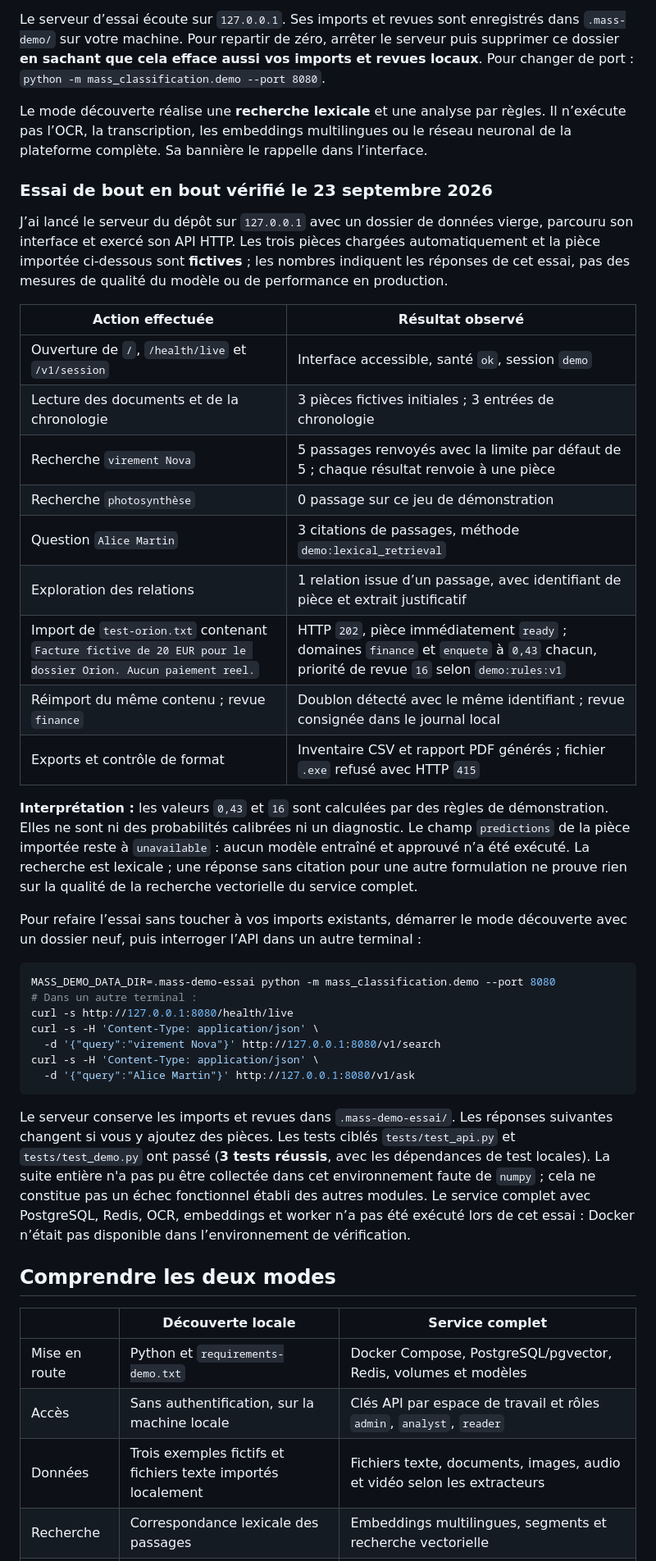
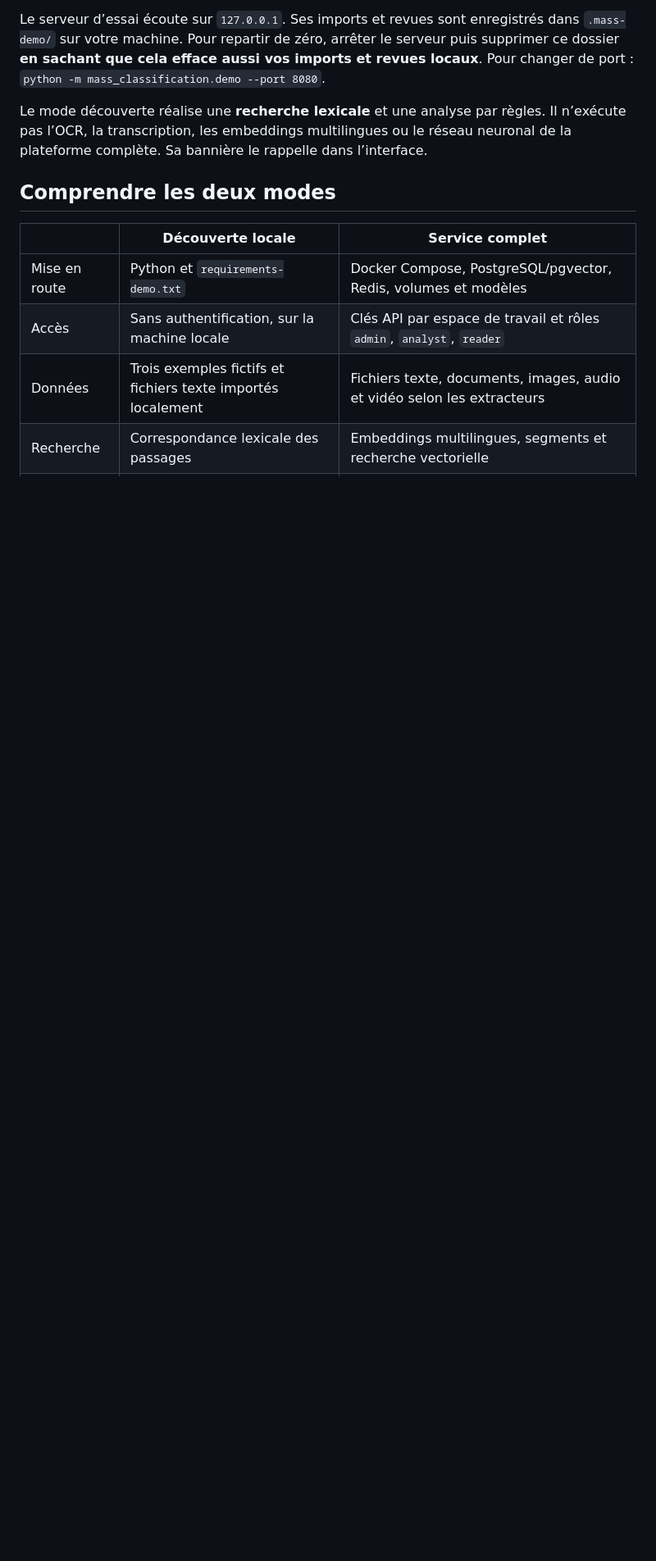
Before and after one commit to Matt95354855/Harness, a Markdown page: README.md, the part around one of its changes. Shown at 82% size. GitHub-like rendering; blank space fills up the shorter version.

Commit message:
docs: retirer la démonstration hébergée avant essais locaux

````diff
--- a/README.md
+++ b/README.md
@@ -29,38 +28,6 @@ Ouvrir **http://127.0.0.1:8000/**, puis :
 Le serveur d’essai écoute sur `127.0.0.1`. Ses imports et revues sont enregistrés dans `.mass-demo/` sur votre machine. Pour repartir de zéro, arrêter le serveur puis supprimer ce dossier **en sachant que cela efface aussi vos imports et revues locaux**. Pour changer de port : `python -m mass_classification.demo --port 8080`.
 
 Le mode découverte réalise une **recherche lexicale** et une analyse par règles. Il n’exécute pas l’OCR, la transcription, les embeddings multilingues ou le réseau neuronal de la plateforme complète. Sa bannière le rappelle dans l’interface.
-
-### Essai de bout en bout vérifié le 23 septembre 2026
-
-J’ai lancé le serveur du dépôt sur `127.0.0.1` avec un dossier de données vierge, parcouru son interface et exercé son API HTTP. Les trois pièces chargées automatiquement et la pièce importée ci-dessous sont **fictives** ; les nombres indiquent les réponses de cet essai, pas des mesures de qualité du modèle ou de performance en production.
-
-| Action effectuée | Résultat observé |
-| --- | --- |
-| Ouverture de `/`, `/health/live` et `/v1/session` | Interface accessible, santé `ok`, session `demo` |
-| Lecture des documents et de la chronologie | 3 pièces fictives initiales ; 3 entrées de chronologie |
-| Recherche `virement Nova` | 5 passages renvoyés avec la limite par défaut de 5 ; chaque résultat renvoie à une pièce |
-| Recherche `photosynthèse` | 0 passage sur ce jeu de démonstration |
-| Question `Alice Martin` | 3 citations de passages, méthode `demo:lexical_retrieval` |
-| Exploration des relations | 1 relation issue d’un passage, avec identifiant de pièce et extrait justificatif |
-| Import de `test-orion.txt` contenant `Facture fictive de 20 EUR pour le dossier Orion. Aucun paiement reel.` | HTTP `202`, pièce immédiatement `ready` ; domaines `finance` et `enquete` à `0,43` chacun, priorité de revue `16` selon `demo:rules:v1` |
-| Réimport du même contenu ; revue `finance` | Doublon détecté avec le même identifiant ; revue consignée dans le journal local |
-| Exports et contrôle de format | Inventaire CSV et rapport PDF générés ; fichier `.exe` refusé avec HTTP `415` |
-
-**Interprétation :** les valeurs `0,43` et `16` sont calculées par des règles de démonstration. Elles ne sont ni des probabilités calibrées ni un diagnostic. Le champ `predictions` de la pièce importée reste à `unavailable` : aucun modèle entraîné et approuvé n’a été exécuté. La recherche est lexicale ; une réponse sans citation pour une autre formulation ne prouve rien sur la qualité de la recherche vectorielle du service complet.
-
-Pour refaire l’essai sans toucher à vos imports existants, démarrer le mode découverte avec un dossier neuf, puis interroger l’API dans un autre terminal :
-
-```bash
-MASS_DEMO_DATA_DIR=.mass-demo-essai python -m mass_classification.demo --port 8080
-# Dans un autre terminal :
-curl -s http://127.0.0.1:8080/health/live
-curl -s -H 'Content-Type: application/json' \
-  -d '{"query":"virement Nova"}' http://127.0.0.1:8080/v1/search
-curl -s -H 'Content-Type: application/json' \
-  -d '{"query":"Alice Martin"}' http://127.0.0.1:8080/v1/ask
-```
-
-Le serveur conserve les imports et revues dans `.mass-demo-essai/`. Les réponses suivantes changent si vous y ajoutez des pièces. Les tests ciblés `tests/test_api.py` et `tests/test_demo.py` ont passé (**3 tests réussis**, avec les dépendances de test locales). La suite entière n'a pas pu être collectée dans cet environnement faute de `numpy` ; cela ne constitue pas un échec fonctionnel établi des autres modules. Le service complet avec PostgreSQL, Redis, OCR, embeddings et worker n’a pas été exécuté lors de cet essai : Docker n’était pas disponible dans l’environnement de vérification.
 
 ## Comprendre les deux modes
 
````
Also changed, not shown: other parts of README.md (+0 -1 lines).
